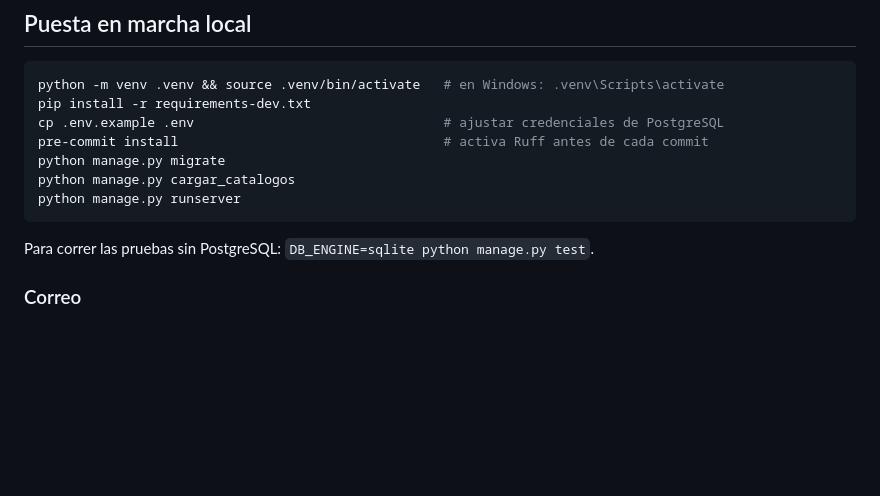
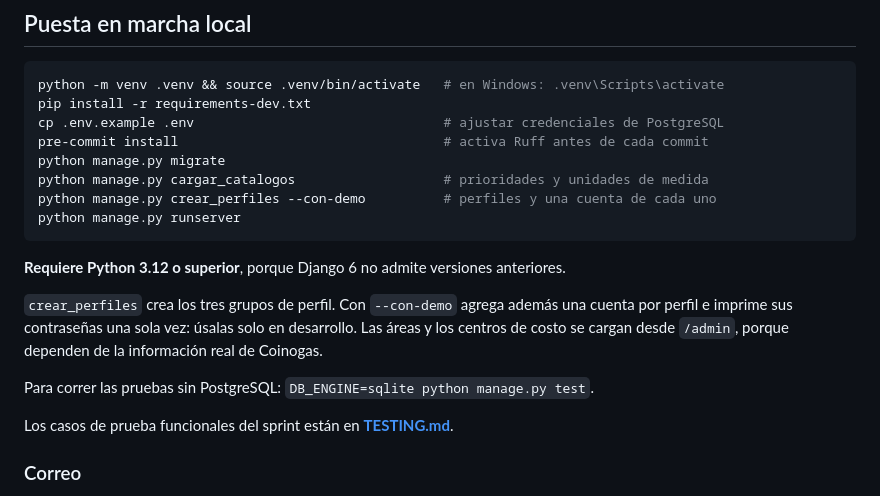
Before and after one commit to Davidcuama/via-coinogas, a Markdown page: README.md, the part around the change. GitHub-like rendering; blank space fills up the shorter version.

Commit message:
docs: documentar perfiles, cuentas de demo y version minima de Python
Quien clone el repositorio con Python 3.11 se estrella al instalar las
dependencias, porque Django 6 exige 3.12 y eso no estaba escrito en
ninguna parte. Se agrega tambien el paso de crear_perfiles, sin el cual
no hay con que entrar al sistema, y el enlace a los casos de prueba.

````diff
--- a/README.md
+++ b/README.md
@@ -68,11 +68,20 @@ pip install -r requirements-dev.txt
 cp .env.example .env                                # ajustar credenciales de PostgreSQL
 pre-commit install                                  # activa Ruff antes de cada commit
 python manage.py migrate
-python manage.py cargar_catalogos
+python manage.py cargar_catalogos                   # prioridades y unidades de medida
+python manage.py crear_perfiles --con-demo          # perfiles y una cuenta de cada uno
 python manage.py runserver
 ```
 
+**Requiere Python 3.12 o superior**, porque Django 6 no admite versiones anteriores.
+
+`crear_perfiles` crea los tres grupos de perfil. Con `--con-demo` agrega además una cuenta
+por perfil e imprime sus contraseñas una sola vez: úsalas solo en desarrollo. Las áreas y los
+centros de costo se cargan desde `/admin`, porque dependen de la información real de Coinogas.
+
 Para correr las pruebas sin PostgreSQL: `DB_ENGINE=sqlite python manage.py test`.
+
+Los casos de prueba funcionales del sprint están en **[TESTING.md](TESTING.md)**.
 
 ### Correo
 
````
